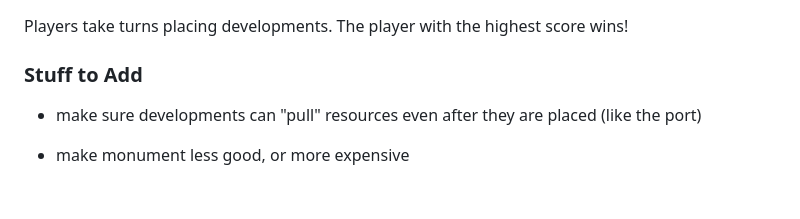
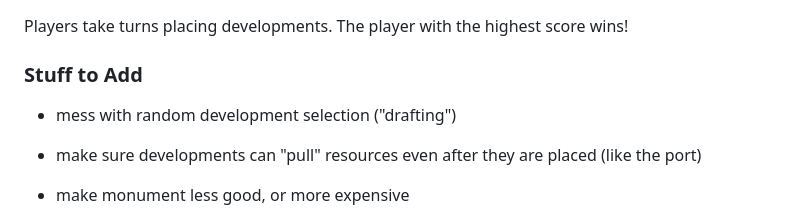
Before and after one commit to kovasap/shifting-world, a Markdown page: README.md, the part around the change. Rendered like a GitHub page; blank space fills up the shorter version.

```diff
--- a/README.md
+++ b/README.md
@@ -6,6 +6,7 @@ Players take turns placing developments.  The player with the highest score wins
 
 ### Stuff to Add
 
+ - mess with random development selection ("drafting")
  - make sure developments can "pull" resources even after they are placed (like the port)
  - make monument less good, or more expensive
  - scroll developments separately from the board
```
